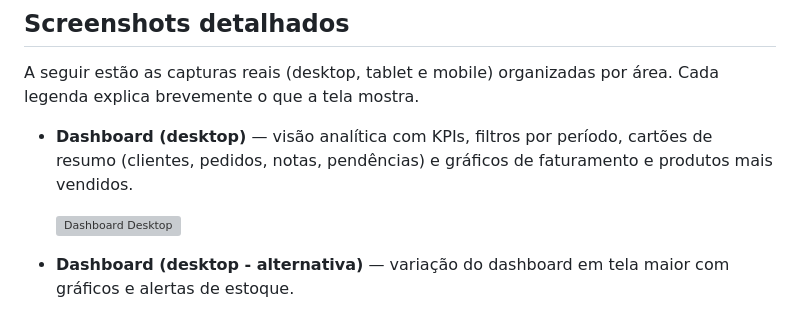
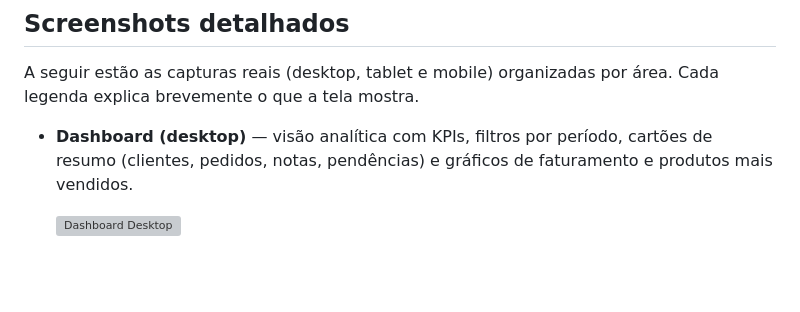
Before and after one commit to WillSPACCE/MiniERP-1.0, a Markdown page: README.md, the part around one of its changes. GitHub-like rendering; blank space fills up the shorter version; grey boxes are pictures that could not be loaded.

```diff
--- a/README.md
+++ b/README.md
@@ -55,3 +55,2 @@ A seguir estão as capturas reais (desktop, tablet e mobile) organizadas por ár
 
-- **Dashboard (desktop - alternativa)** — variação do dashboard em tela maior com gráficos e alertas de estoque.
 
```
Also changed, not shown: other parts of README.md (+5 -5 lines), docs/screenshots.md (+2 -2 lines).
